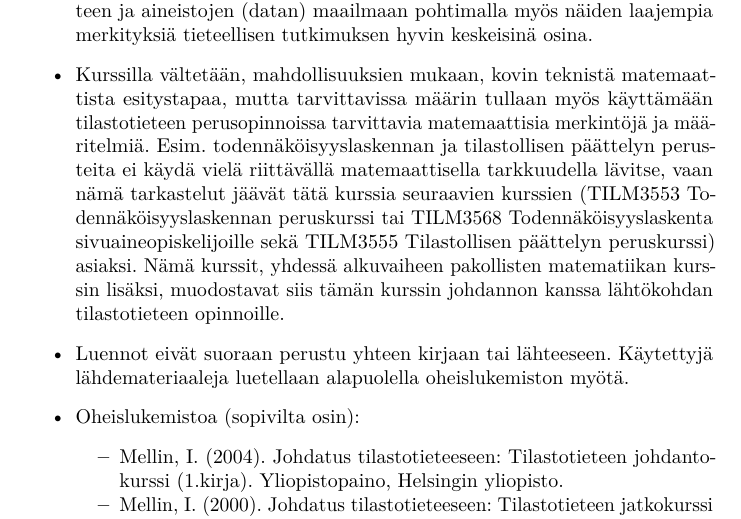
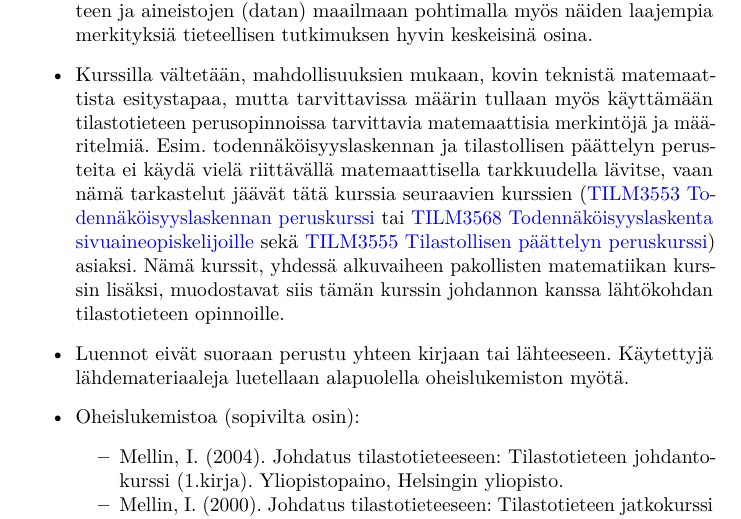
Before and after one commit to UTUeconometrics/TD, a LaTeX book (docs/b348b88835af29ea5545269f8d2327d5f7f117d2/TD2022.tex): part of page 5 of 67, cut so that both start at the same text. Compiled offline with pdfLaTeX.

Commit message:
week 1 final mods

```diff
--- a/docs/b348b88835af29ea5545269f8d2327d5f7f117d2/TD2022.tex
+++ b/docs/b348b88835af29ea5545269f8d2327d5f7f117d2/TD2022.tex
@@ -1,6 +1,7 @@
 % Options for packages loaded elsewhere
 \PassOptionsToPackage{unicode}{hyperref}
 \PassOptionsToPackage{hyphens}{url}
+\PassOptionsToPackage{dvipsnames,svgnames*,x11names*}{xcolor}
 %
 \documentclass[
 ]{book}
@@ -38,7 +39,11 @@
 \hypersetup{
   pdftitle={TILM3701 - Tilastotiede ja data 2022},
   pdfauthor={Koonneet; Henri Nyberg; Roope Rihtamo},
-  hidelinks,
+  colorlinks=true,
+  linkcolor=blue,
+  filecolor=Maroon,
+  citecolor=Blue,
+  urlcolor=blue,
   pdfcreator={LaTeX via pandoc}}
 \urlstyle{same} % disable monospaced font for URLs
 \usepackage{longtable,booktabs,array}
```
Also changed, not shown: _bookdown.yml (+0 -3 lines), _output.yml (+0 -3 lines), docs/b348b88835af29ea5545269f8d2327d5f7f117d2/TD2022.pdf, docs/b348b88835af29ea5545269f8d2327d5f7f117d2/TD2022.tex (1 more changed lines), 1 other file.
